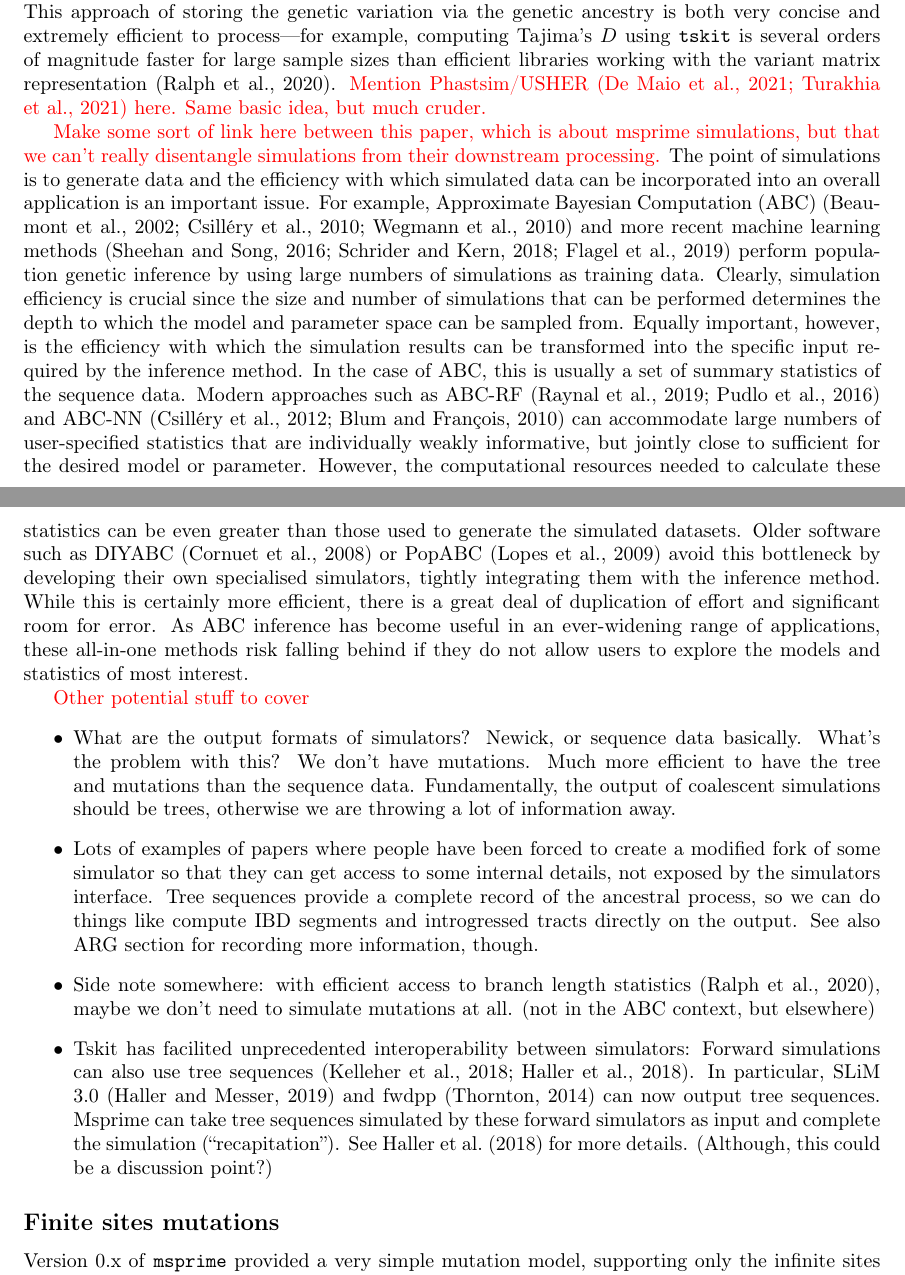
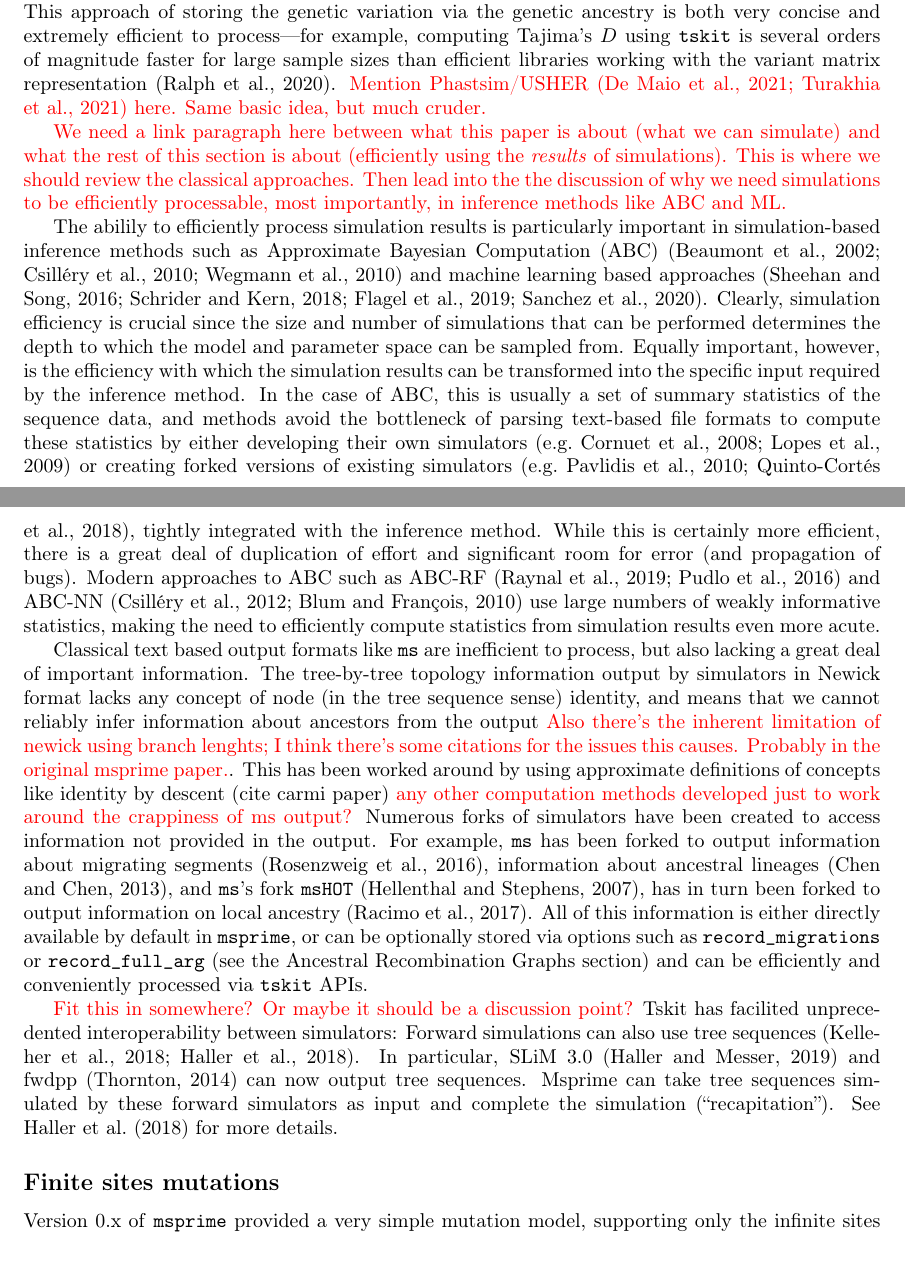
Before and after one commit to tskit-dev/msprime-1.0-paper, a LaTeX paper (paper.tex): two parts of pages 3 and 4 of 28 before the commit and two parts of pages 3 and 4 of 29 after it, joined at a grey line, cut so that both start at the same text. Compiled offline with pdfLaTeX.

Commit message:
More work on processing simulations.

```diff
--- a/paper.tex
+++ b/paper.tex
@@ -248,73 +248,79 @@ representation~\citep{ralph2020efficiently}.
 \jkcomment{Mention Phastsim/USHER~\citep{demaio2021phastsim,turakhia2021ultrafast}
 here. Same basic idea, but much cruder.}
 
-\jkcomment{Make some sort of link here between this paper, which is
-about msprime simulations, but that we can't really disentangle
-simulations from their downstream processing.}
-The point of simulations is to generate data and the efficiency with
-which simulated data can be incorporated into an overall application
-is an important issue.
-For example, Approximate Bayesian Computation
+\jkcomment{We need a link paragraph here between what this paper is
+about (what we can simulate) and what the rest of this section is about
+(efficiently using the \emph{results} of simulations). This is where
+we should review the classical approaches. Then lead into the
+the discussion of why we need simulations to be efficiently processable,
+most importantly, in inference methods like ABC and ML.}
+
+The abilily to efficiently process simulation results is
+particularly important in simulation-based inference methods
+such as Approximate Bayesian Computation
 (ABC)~\citep{beaumont2002approximate,csillery2010approximate,wegmann2010abctoolbox}
-and more recent machine learning
-methods~\citep{sheehan2016deep,schrider2018supervised,flagel2019unreasonable}
-perform population genetic inference by using large numbers of
-simulations as training data. Clearly, simulation efficiency is
+and machine learning based
+approaches~\citep{sheehan2016deep,schrider2018supervised,flagel2019unreasonable,
+sanchez2020deep}. Clearly, simulation efficiency is
 crucial since the size and number of simulations that can be performed determines
 the depth to which the model and parameter space can be sampled from.
 Equally important,
 however, is the efficiency with which the simulation results can be
 transformed into the specific input required by the inference method.
-In the case of ABC, this is usually a set of summary statistics of the sequence data.
-Modern approaches such as
+In the case of ABC, this is usually a set of summary statistics of the sequence
+data, and methods avoid the bottleneck of parsing
+text-based file formats to compute these statistics
+by either developing their own
+simulators~\citep[e.g.][]{cornuet2008inferring,lopes2009popabc}
+or creating forked versions of existing
+simulators~\cite[e.g.][]{pavlidis2010msabc,quinto2018modeling},
+tightly integrated with the inference method.
+While this is certainly more efficient,
+there is a great deal of duplication of effort and significant
+room for error (and propagation of bugs).
+Modern approaches to ABC such as
 ABC-RF~\citep{raynal2019abc,pudlo2016abc} and
-ABC-NN~\citep{csillery2012abc,blum2010abc} can accommodate large
-numbers of user-specified statistics that are individually weakly informative,
-but jointly close to sufficient for the desired model or parameter.
-However, the computational resources needed to calculate these statistics can be even
-greater than those used to generate the simulated datasets.
-Older software such as DIYABC~\citep{cornuet2008inferring}
-or PopABC~\citep{lopes2009popabc} avoid this bottleneck by
-developing their own specialised simulators, tightly integrating them
-with the inference method. While this is certainly more efficient,
-there is a great deal of duplication of effort and significant
-room for error.
-As ABC inference has become useful in an ever-widening range of applications,
-these all-in-one methods risk falling behind if they do not allow users to explore
-the models and statistics of most interest.
+ABC-NN~\citep{csillery2012abc,blum2010abc} use large
+numbers of weakly informative statistics,
+making the need to efficiently compute statistics from simulation
+results even more acute.
 
-\jkcomment{Other potential stuff to cover}
-\begin{itemize}
+Classical text based output formats like \ms\ are inefficient to process,
+but also lacking a great deal of important information.
+The tree-by-tree topology information output by simulators in Newick
+format lacks any concept of node (in the tree sequence sense) identity,
+and means that we cannot reliably infer information about ancestors
+from the output \jkcomment{Also there's the inherent limitation of
+newick using branch lenghts; I think there's some citations for
+the issues this causes. Probably in the original msprime paper.}.
+This has been worked around by using approximate definitions of
+concepts like identity by descent (cite carmi paper) \jkcomment{
+any other computation methods developed just to work around the
+crappiness of ms output?}
+Numerous forks
+of simulators have been created to access information not provided
+in the output. For example, \ms\  has been forked to
+output information about migrating segments~\citep{rosenzweig2016powerful},
+information about ancestral lineages~\citep{chen2013asymptotic},
+% Any more?
+and \ms's fork \texttt{msHOT}~\citep{hellenthal2007mshot},
+has in turn been forked to output information on local
+ancestry~\citep{racimo2017archaic}.
+All of this information
+is either directly available by default in \msprime, or can be optionally
+stored via options such as \texttt{record\_migrations} or
+\texttt{record\_full\_arg} (see the \nameref{sec-arg} section) and
+can be efficiently and conveniently processed via \tskit\ APIs.
 
-\item What are the output formats of simulators? Newick, or sequence data
-    basically. What's the problem with this? We don't have mutations.
-    Much more efficient to have the tree and mutations than the
-    sequence data. Fundamentally, the output of coalescent simulations
-    should be trees, otherwise we are throwing a lot of information
-    away.
 
-\item Lots of examples of papers where people have been forced to
-    create a modified fork of some simulator so that they can get
-    access to some internal details, not exposed by the simulators
-    interface. Tree sequences provide a complete record of the
-    ancestral process, so we can do things like compute IBD
-    segments and introgressed tracts directly on the output. See
-    also ARG section for recording more information, though.
-
-\item Side note somewhere: with efficient access to branch length
-    statistics~\citep{ralph2020efficiently}, maybe we don't need to
-    simulate mutations at all. (not in the ABC context, but elsewhere)
-
-\item Tskit has facilited unprecedented interoperability between simulators:
+\jkcomment{Fit this in somewhere? Or maybe it should be a discussion point?}
+Tskit has facilited unprecedented interoperability between simulators:
 Forward simulations can also use tree
 sequences~\citep{kelleher2018efficient,haller2018tree}. In particular, SLiM
 3.0~\citep{haller2019slim} and fwdpp~\citep{thornton2014cpp} can now output
 tree sequences. Msprime can take tree sequences simulated by these forward
 simulators as input and complete the simulation (``recapitation'').
 See \cite{haller2018tree} for more details.
-    (Although, this could be a discussion point?)
-
-\end{itemize}
 
 
 \subsection*{Finite sites mutations}
```
Also changed, not shown: paper.bib (+74 -0 lines). Lines whose indentation alone changed are shown as unchanged.
